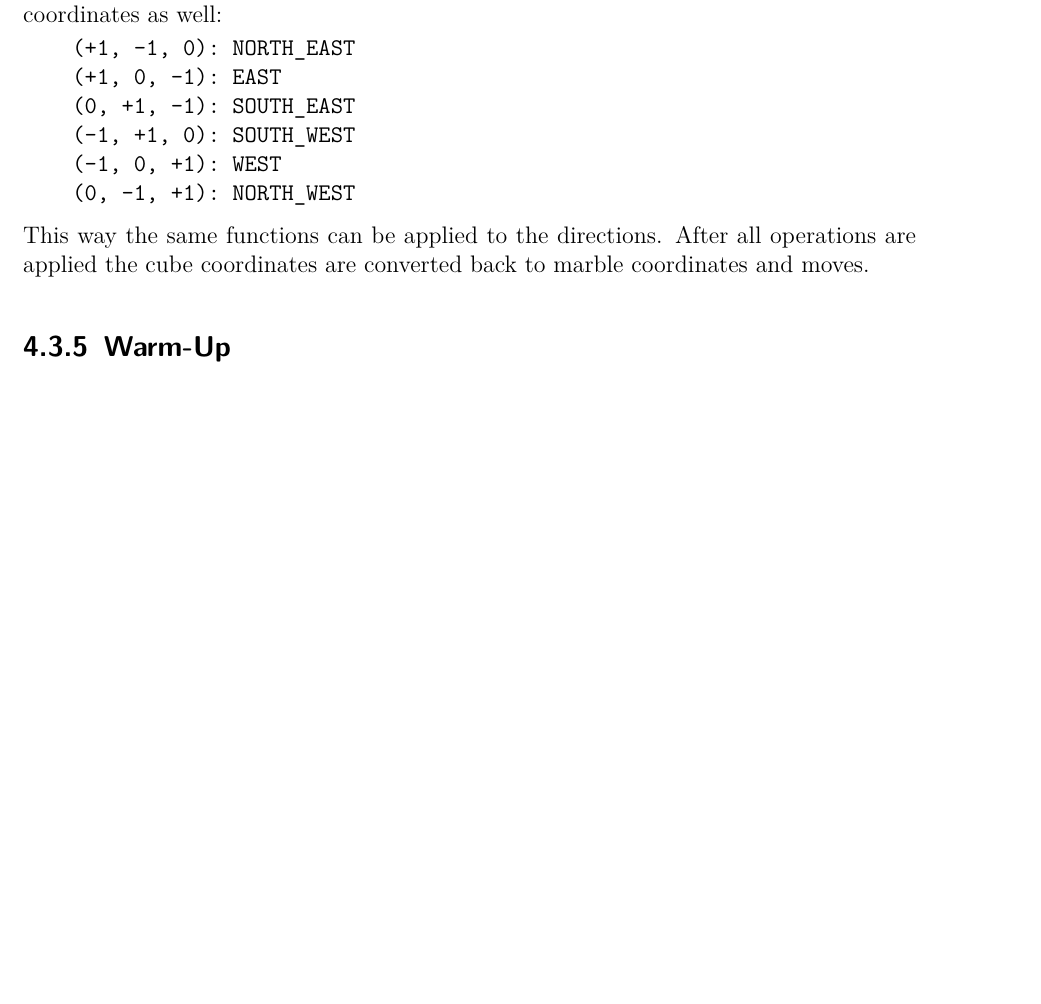
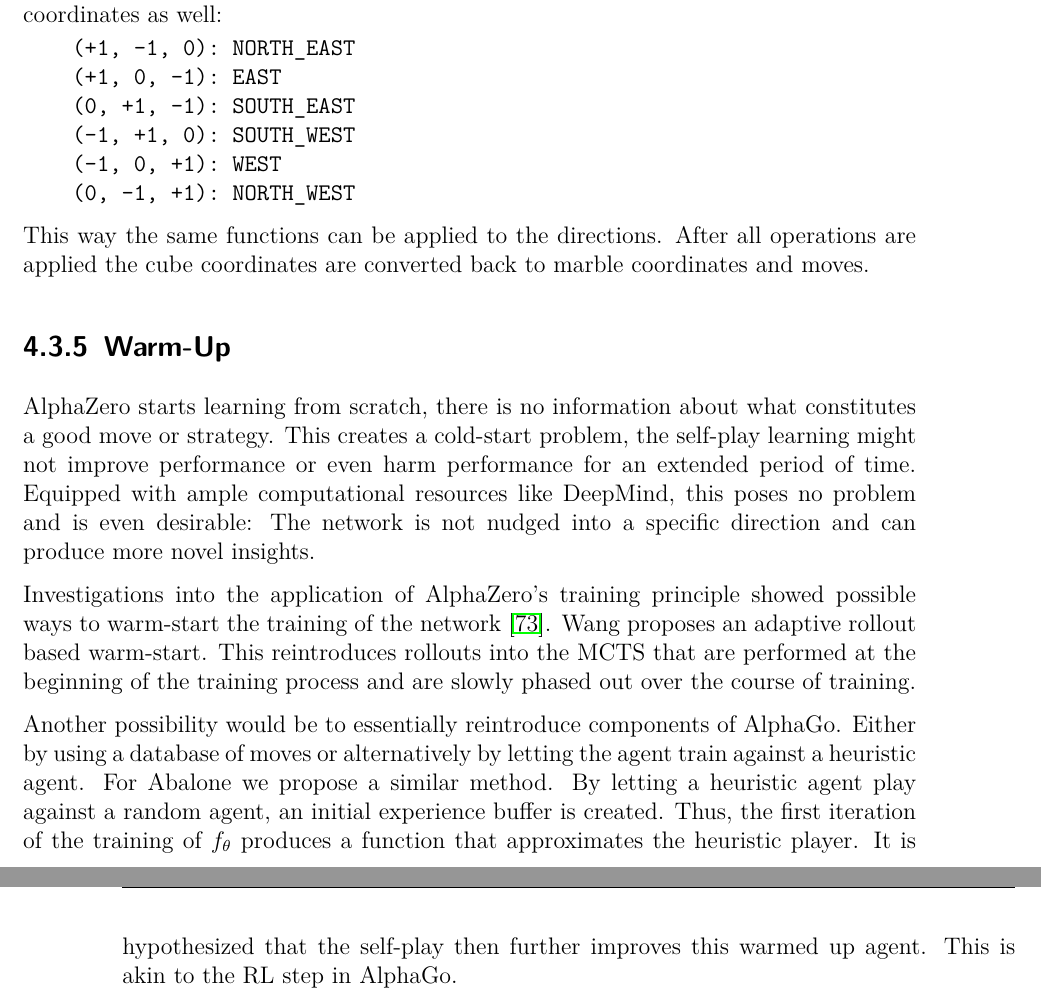
Before and after one commit to campfireman/bachelor-thesis, a LaTeX thesis (doc/thesis/main.tex, which reads doc/thesis/chapters/system-architecture.tex): part of page 59 of 67 before the commit and two parts of pages 59 and 60 of 68 after it, the two joined at a grey line, cut so that both start at the same text, the shorter picture padded with empty space. Compiled offline with pdfLaTeX.

Commit message:
Add warm up section

```diff
--- a/doc/thesis/chapters/system-architecture.tex
+++ b/doc/thesis/chapters/system-architecture.tex
@@ -258,3 +258,8 @@ To mirror along the axis that is orthogonal to the main axis, the coordinates ne
 This way the same functions can be applied to the directions. After all operations are applied the cube coordinates are converted back to marble coordinates and moves.
 
 \subsection{Warm-Up}
+AlphaZero starts learning from scratch, there is no information about what constitutes a good move or strategy. This creates a cold-start problem, the self-play learning might not improve performance or even harm performance for an extended period of time. Equipped with ample computational resources like DeepMind, this poses no problem and is even desirable: The network is not nudged into a specific direction and can produce more novel insights.
+
+Investigations into the application of AlphaZero's training principle showed possible ways to warm-start the training of the network \cite{wang_adaptive_2021}. Wang proposes an adaptive rollout based warm-start. This reintroduces rollouts into the MCTS that are performed at the beginning of the training process and are slowly phased out over the course of training.
+
+Another possibility would be to essentially reintroduce components of AlphaGo. Either by using a database of moves or alternatively by letting the agent train against a heuristic agent. For Abalone we propose a similar method. By letting a heuristic agent play against a random agent, an initial experience buffer is created. Thus, the first iteration of the training of $f_{\theta}$ produces a function that approximates the heuristic player. It is hypothesized that the self-play then further improves this warmed up agent. This is akin to the RL step in AlphaGo.
```
Also changed, not shown: doc/thesis/main.pdf.
